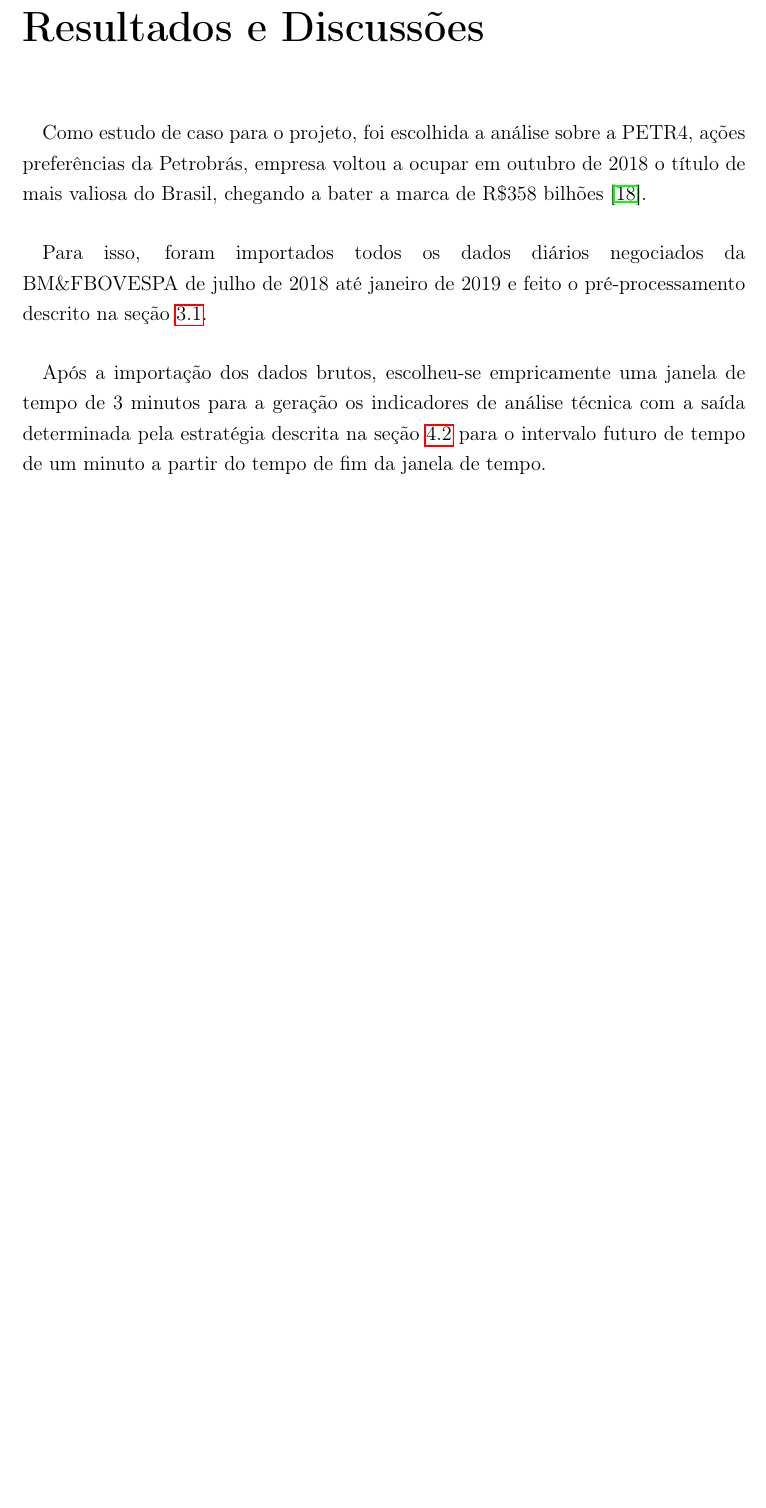
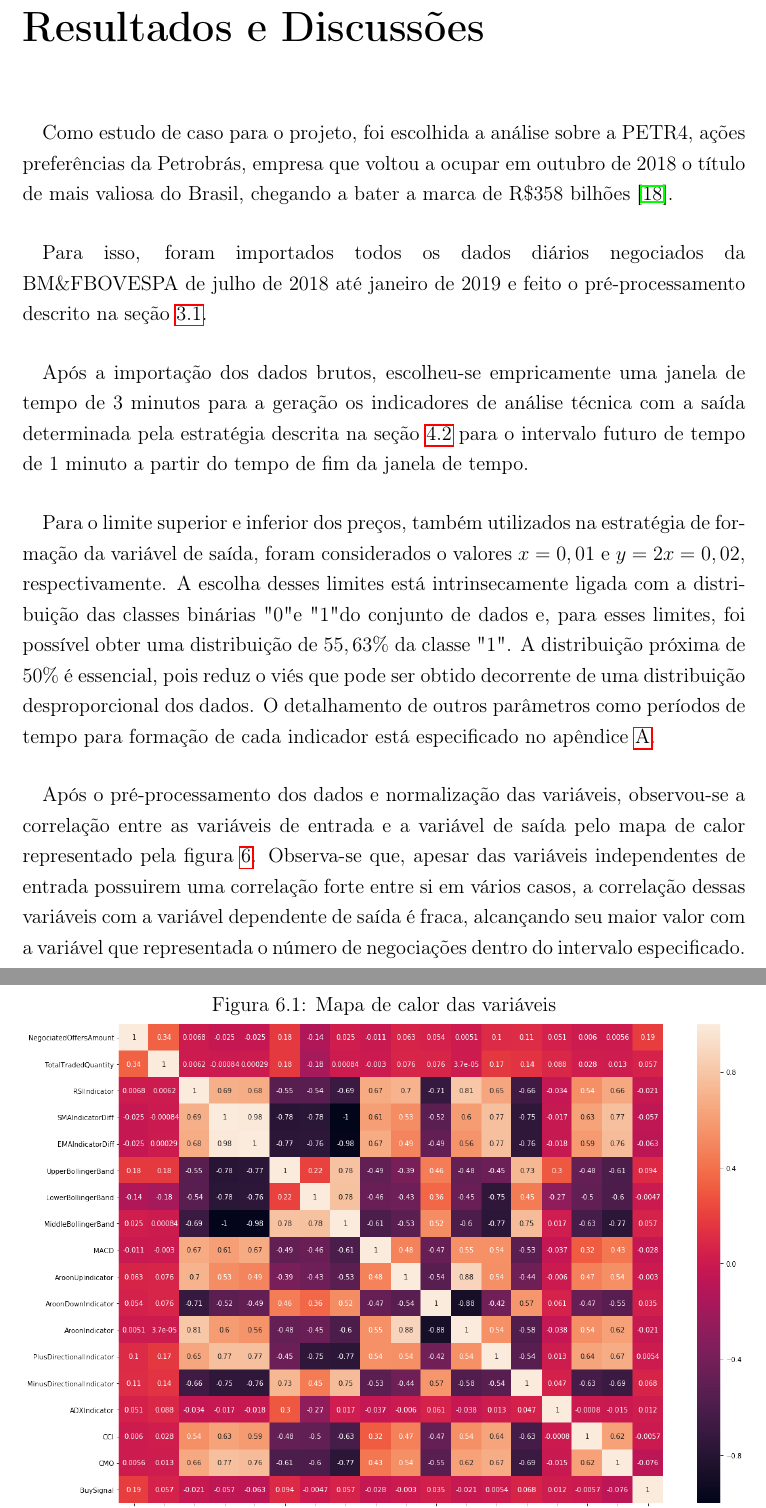
Before and after one commit to lschlee/tese-machine-learning-algotrading, a LaTeX thesis (exemplo_projeto.tex): part of page 34 of 42 before the commit and two parts of pages 34 and 35 of 43 after it, the two joined at a grey line, cut so that both start at the same text, the shorter picture padded with empty space. Compiled offline with pdfLaTeX.

Commit message:
Primeiro esboço dos resultados e discussões

```diff
--- a/exemplo_projeto.tex
+++ b/exemplo_projeto.tex
@@ -606,8 +606,15 @@
 
     \chapter{Resultados e Discussões}
 
-        \paragraph{}Como estudo de caso para o projeto, foi escolhida a análise sobre a PETR4, ações preferências da Petrobrás, empresa voltou a ocupar em outubro de 2018 o título de mais valiosa do Brasil, chegando a bater a marca de R\$358 bilhões \cite{petr4-intro}.
+        \paragraph{}Como estudo de caso para o projeto, foi escolhida a análise sobre a PETR4, ações preferências da Petrobrás, empresa que voltou a ocupar em outubro de 2018 o título de mais valiosa do Brasil, chegando a bater a marca de R\$358 bilhões \cite{petr4-intro}.
 
         \paragraph{}Para isso, foram importados todos os dados diários negociados da BM\&FBOVESPA de julho de 2018 até janeiro de 2019 e feito o pré-processamento descrito na seção \ref{sec:grouping}.
 
-        \paragraph{}Após a importação dos dados brutos, escolheu-se empricamente uma janela de tempo de 3 minutos para a geração os indicadores de análise técnica com a saída determinada pela estratégia descrita na seção \ref{sec:estrategia-saida} para o intervalo futuro de tempo de um minuto a partir do tempo de fim da janela de tempo.
+        \paragraph{}Após a importação dos dados brutos, escolheu-se empricamente uma janela de tempo de 3 minutos para a geração os indicadores de análise técnica com a saída determinada pela estratégia descrita na seção \ref{sec:estrategia-saida} para o intervalo futuro de tempo de 1 minuto a partir do tempo de fim da janela de tempo.
+
+        \paragraph{}Para o limite superior e inferior dos preços, também utilizados na estratégia de formação da variável de saída, foram considerados o valores $x = 0,01$ e $y = 2x = 0,02$, respectivamente. A escolha desses limites está intrinsecamente ligada com a distribuição das classes binárias "0" e "1" do conjunto de dados e, para esses limites, foi possível obter uma distribuição de $55,63\%$ da classe "1". A distribuição próxima de $50\%$ é essencial, pois reduz o viés que pode ser obtido decorrente de uma distribuição desproporcional dos dados. O detalhamento de outros parâmetros como períodos de tempo para formação de cada indicador está especificado no apêndice \ref{cap:params}.
+
+        \paragraph{}Após o pré-processamento dos dados e normalização das variáveis, observou-se a correlação entre as variáveis de entrada e a variável de saída pelo mapa de calor representado pela figura \ref{img:heatmap}. Observa-se que, apesar das variáveis independentes de entrada possuirem uma correlação forte entre si em vários casos, a correlação dessas variáveis com a variável dependente de saída é fraca, alcançando seu maior valor com a variável que representada o número de negociações dentro do intervalo especificado.
+
+        \begin{figure}[h]\label{img:heatmap}
+            \caption{Mapa de calor das variáveis}
```
Also changed, not shown: corr.png (added), exemplo_projeto.tex (7 more changed lines).
